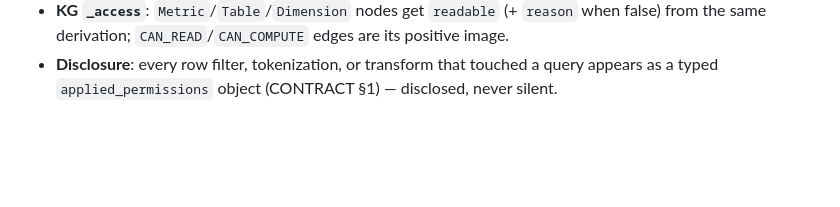
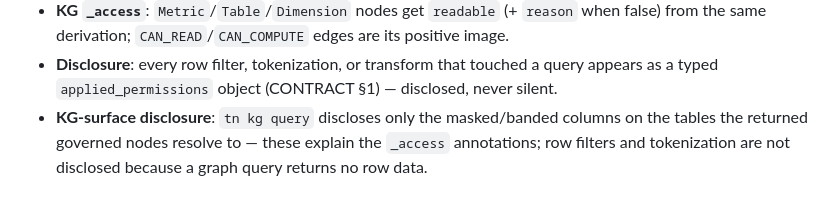
Before and after one commit to R4h4/true-north, a Markdown page: governance/POLICY.md, the part around the change. Rendered like a GitHub page; blank space fills up the shorter version.

```diff
--- a/governance/POLICY.md
+++ b/governance/POLICY.md
@@ -37,3 +37,4 @@ Derivation rules (implemented in the compiler, asserted by the cross-layer check
 - **Dimension denial**: dimension's `source` column masked for the role → `ACCESS_DENIED_DIMENSION`.
 - **KG `_access`**: `Metric`/`Table`/`Dimension` nodes get `readable` (+ `reason` when false) from the same derivation; `CAN_READ`/`CAN_COMPUTE` edges are its positive image.
 - **Disclosure**: every row filter, tokenization, or transform that touched a query appears as a typed `applied_permissions` object (CONTRACT §1) — disclosed, never silent.
+- **KG-surface disclosure**: `tn kg query` discloses only the masked/banded columns on the tables the returned governed nodes resolve to — these explain the `_access` annotations; row filters and tokenization are not disclosed because a graph query returns no row data.
```
Also changed, not shown: docs/USING-TN.md (+12 -6 lines).
